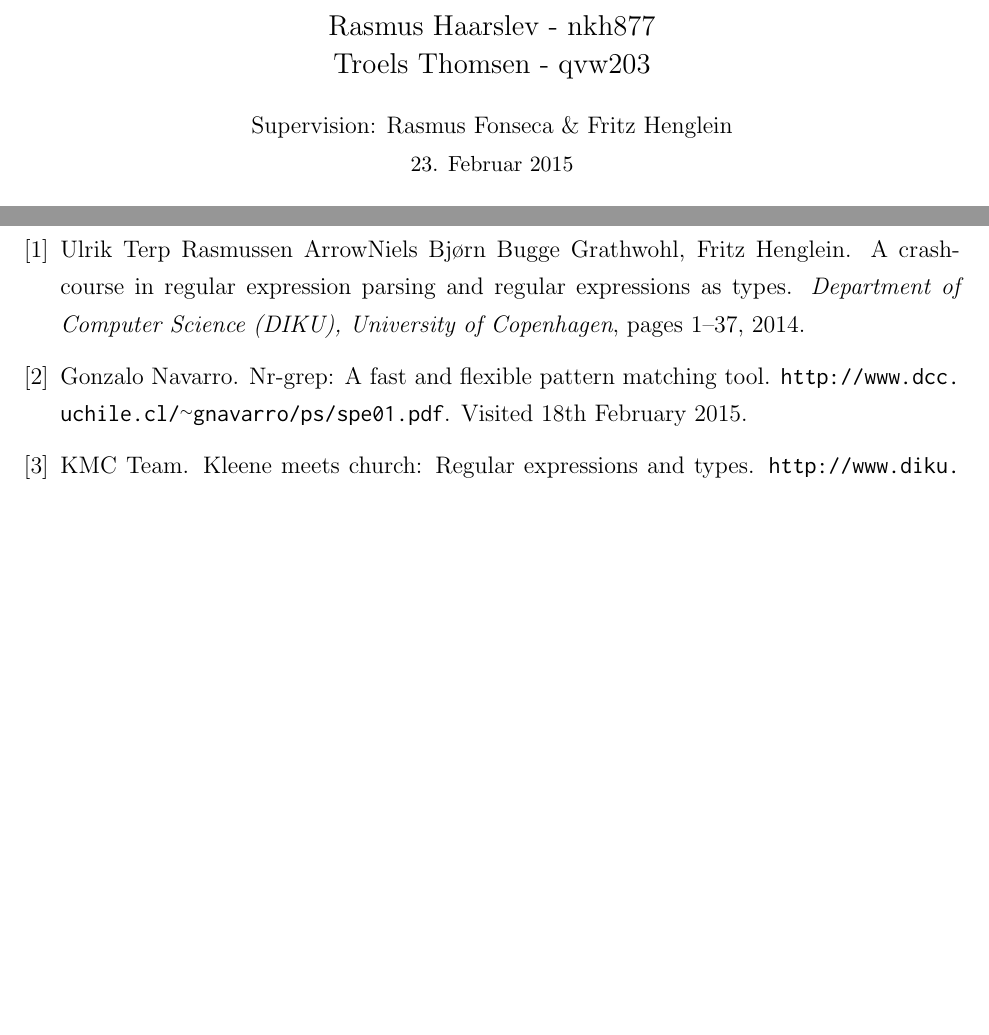
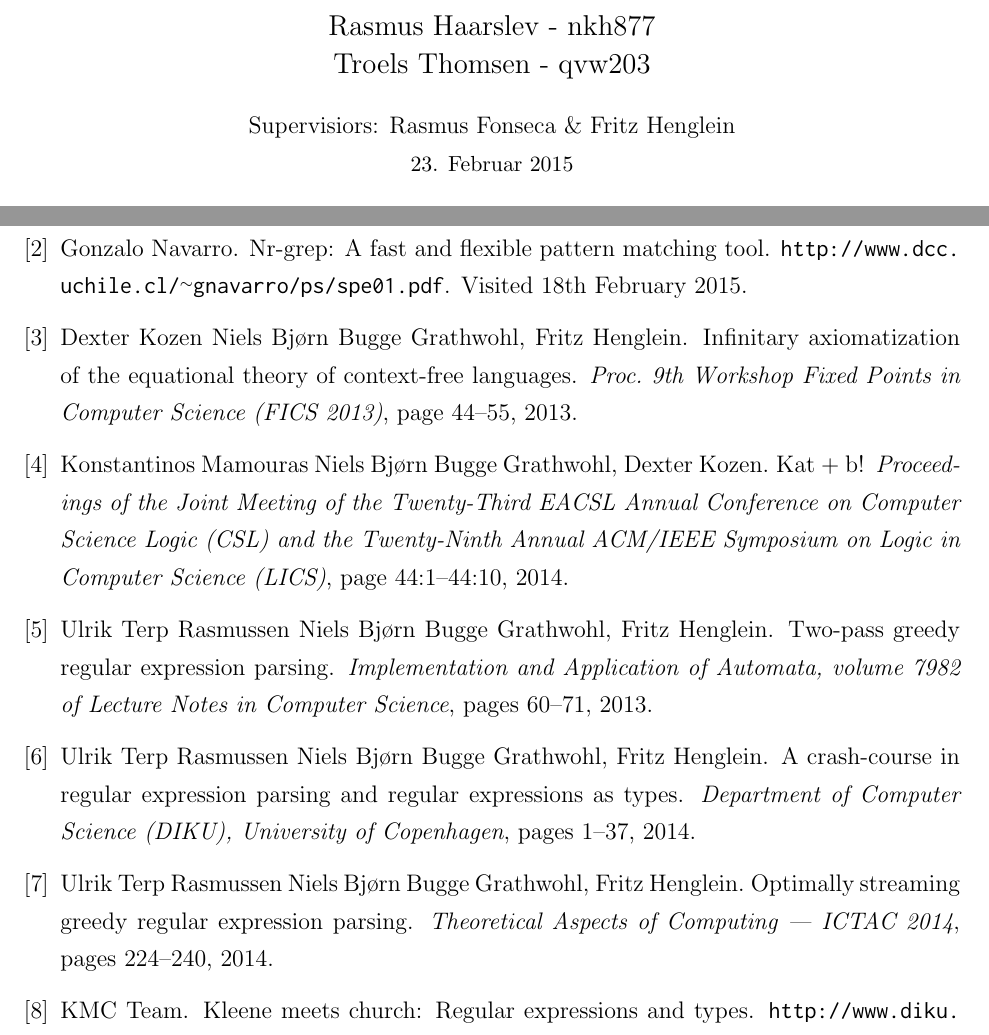
Before and after one commit to ttsoftware/bachelor-project, a LaTeX document (tex/thomsen.haarslev_synopsis.tex, which reads tex/litterature.bib): two parts of pages 1 and 5 of 5, joined at a grey line, cut so that both start at the same text, the shorter picture padded with empty space. Compiled offline with pdfLaTeX.

Commit message:
jeg tør så meget

```diff
--- a/tex/litterature.bib
+++ b/tex/litterature.bib
@@ -6,8 +6,44 @@
     isbn      = "0385527403"
 }
 
+@article{kat+b,
+    author = {Niels Bjørn Bugge Grathwohl, Dexter Kozen, Konstantinos Mamouras},
+    title = {KAT + B!},
+    journal = {Proceedings of the Joint Meeting of the Twenty-Third EACSL Annual Conference on Computer Science Logic (CSL) and the Twenty-Ninth Annual ACM/IEEE Symposium on Logic in Computer Science (LICS)},
+    year = 2014,
+    howpublished = "\url{http://www.diku.dk/kmc/documents/GKM14-0-paper.pdf}",
+    pages = {44:1–44:10}
+}
+
+@article{optimally-streaming,
+    author = {Niels Bjørn Bugge Grathwohl, Fritz Henglein, Ulrik Terp Rasmussen},
+    title = {Optimally Streaming Greedy Regular Expression Parsing},
+    journal = {Theoretical Aspects of Computing — ICTAC 2014},
+    year = 2014,
+    howpublished = "\url{http://www.diku.dk/kmc/documents/GHR14-0-paper.pdf}",
+    pages = {224-240}
+}
+
+@article{two-pass-greedy,
+    author = {Niels Bjørn Bugge Grathwohl, Fritz Henglein, Ulrik Terp Rasmussen},
+    title = {Two-Pass Greedy Regular Expression Parsing},
+    journal = {Implementation and Application of Automata, volume 7982 of Lecture Notes in Computer Science},
+    year = 2013,
+    howpublished = "\url{http://www.diku.dk/kmc/documents/ghnr2013.pdf}",
+    pages = {60-71}
+}
+
+@article{infinitary-axiomatization,
+    author = {Niels Bjørn Bugge Grathwohl, Fritz Henglein, Dexter Kozen},
+    title = {Infinitary Axiomatization of the Equational Theory of Context-Free Languages},
+    journal = {Proc. 9th Workshop Fixed Points in Computer Science (FICS 2013)},
+    year = 2013,
+    howpublished = "\url{http://www.diku.dk/kmc/documents/GHK13a-0-paper.pdf}",
+    pages = {44–55}
+}
+
 @article{crash-course-regex,
-    author = {ArrowNiels Bjørn Bugge Grathwohl, Fritz Henglein, Ulrik Terp Rasmussen},
+    author = {Niels Bjørn Bugge Grathwohl, Fritz Henglein, Ulrik Terp Rasmussen},
     title = {A Crash-Course in Regular Expression Parsing and Regular Expressions as Types},
     journal = {Department of Computer Science (DIKU), University of Copenhagen},
     year = 2014,
--- a/tex/thomsen.haarslev_synopsis.tex
+++ b/tex/thomsen.haarslev_synopsis.tex
@@ -112,7 +112,7 @@
       {\Large Regular Expression Matching In Genomic Data}\\[0.4cm]
       {\large Rasmus Haarslev - nkh877}\\
       {\large Troels Thomsen - qvw203}\\[0.4cm]
-      {Supervision: Rasmus Fonseca \& Fritz Henglein}\\
+      {Supervisiors: Rasmus Fonseca \& Fritz Henglein}\\
       {\small 23. Februar 2015}\\[0.3cm]
       {\small Department of Computer Science}\\
       {\small University of Copenhagen}
```
Also changed, not shown: tex/thomsen.haarslev_synopsis.tex (1 more changed lines), 1 other file.
